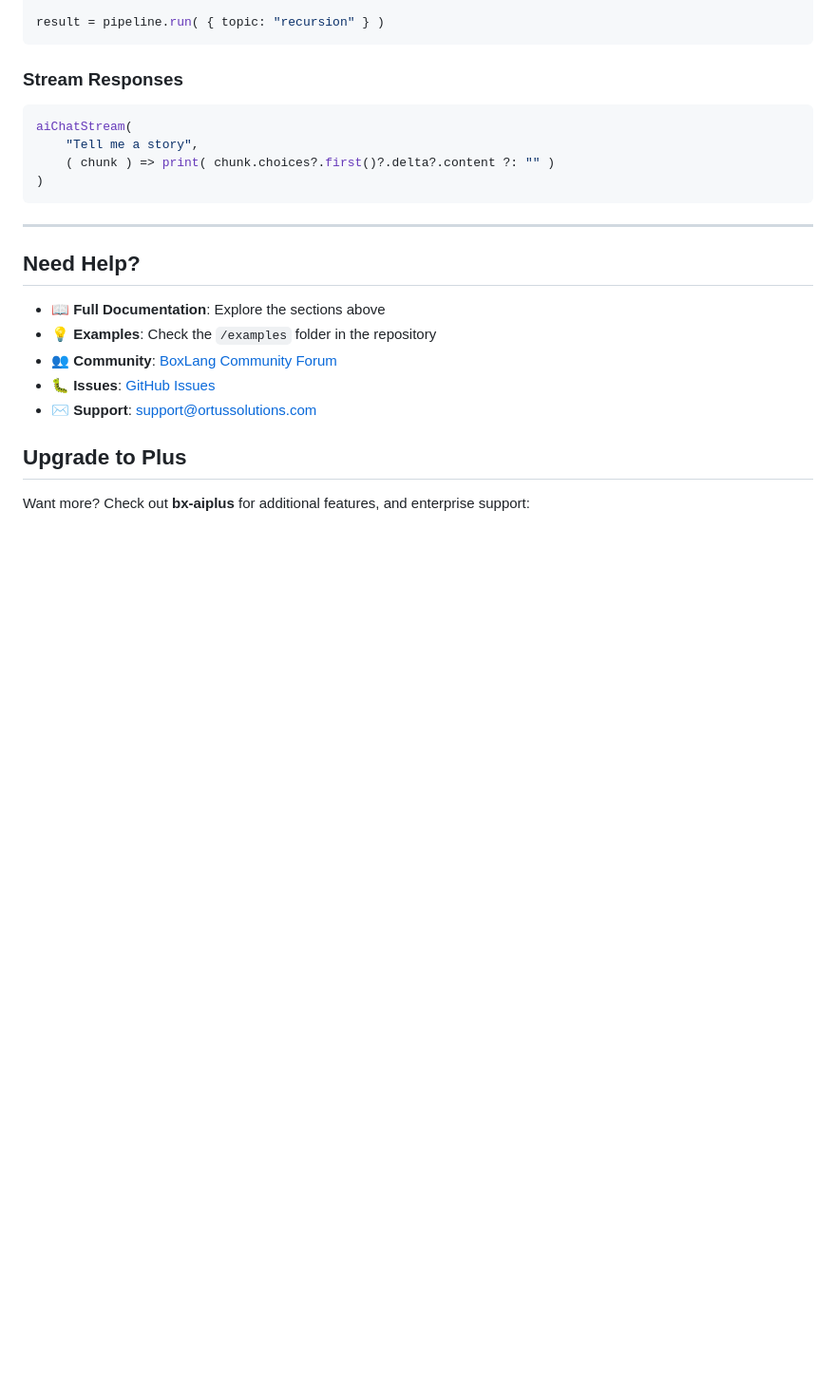
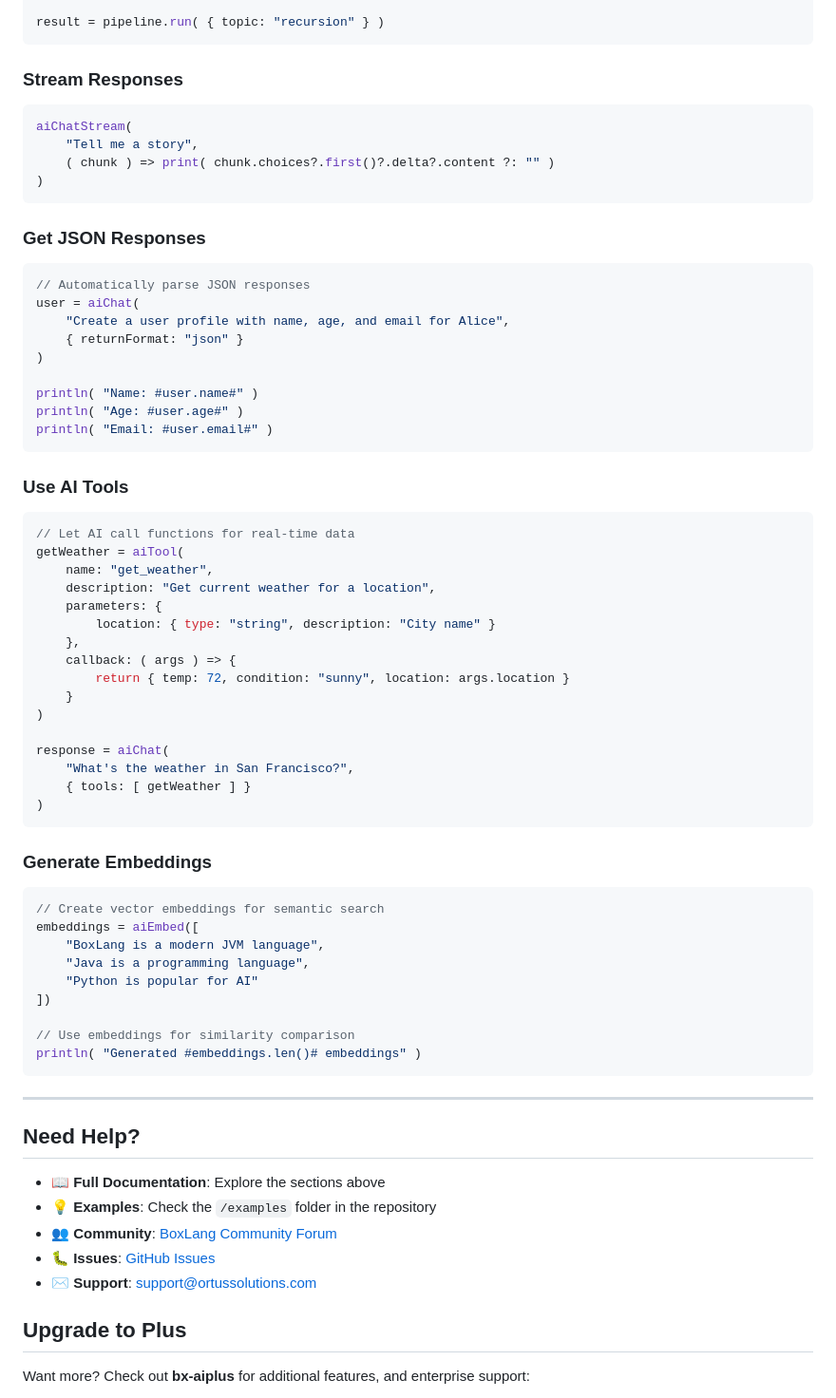
Before and after one commit to ortus-boxlang/bx-ai, a Markdown page: docs/README.md, the part around one of its changes. Shown at 95% size. GitHub-like rendering; blank space fills up the shorter version.

````diff
--- a/docs/README.md
+++ b/docs/README.md
@@ -137,6 +167,55 @@ aiChatStream(
 )
 ```
 
+### Get JSON Responses
+
+```java
+// Automatically parse JSON responses
+user = aiChat(
+    "Create a user profile with name, age, and email for Alice",
+    { returnFormat: "json" }
+)
+
+println( "Name: #user.name#" )
+println( "Age: #user.age#" )
+println( "Email: #user.email#" )
+```
+
+### Use AI Tools
+
+```java
+// Let AI call functions for real-time data
+getWeather = aiTool(
+    name: "get_weather",
+    description: "Get current weather for a location",
+    parameters: {
+        location: { type: "string", description: "City name" }
+    },
+    callback: ( args ) => {
+        return { temp: 72, condition: "sunny", location: args.location }
+    }
+)
+
+response = aiChat(
+    "What's the weather in San Francisco?",
+    { tools: [ getWeather ] }
+)
+```
+
+### Generate Embeddings
+
+```java
+// Create vector embeddings for semantic search
+embeddings = aiEmbed([
+    "BoxLang is a modern JVM language",
+    "Java is a programming language",
+    "Python is popular for AI"
+])
+
+// Use embeddings for similarity comparison
+println( "Generated #embeddings.len()# embeddings" )
+```
+
 ---
 
 ## Need Help?
````
Also changed, not shown: other parts of docs/README.md (+30 -0 lines).
